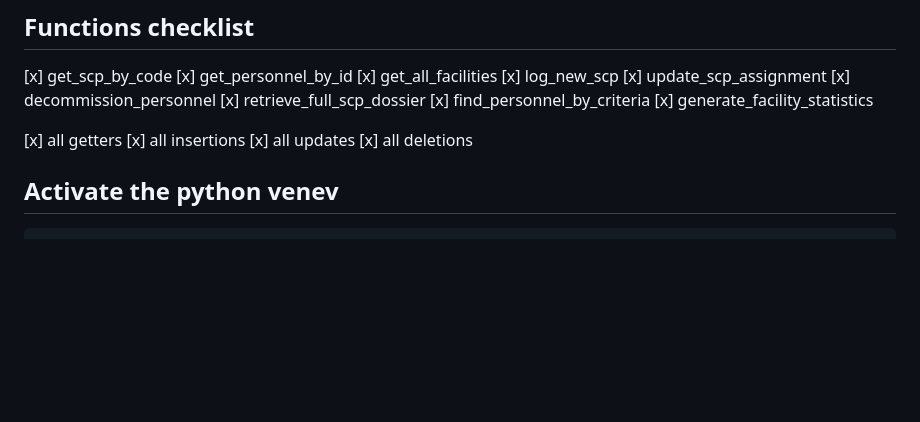
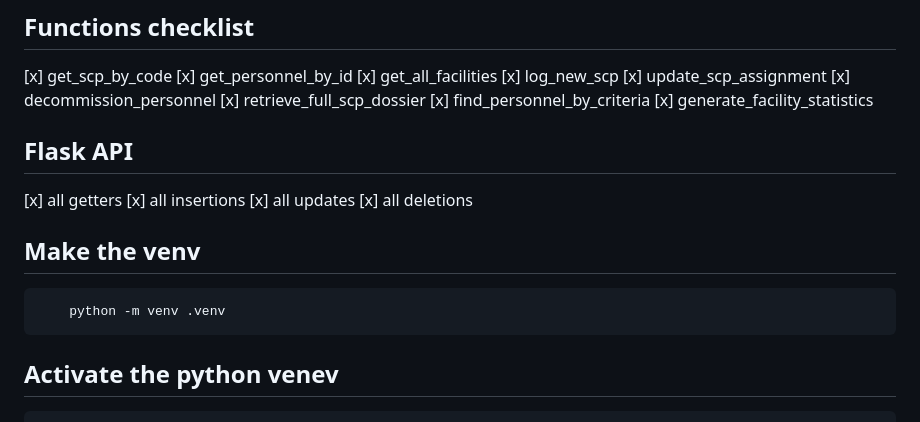
Before and after one commit to targed/CS2300-database-project, a Markdown page: README.md, the part around the change. GitHub-like rendering; blank space fills up the shorter version.

````diff
--- a/README.md
+++ b/README.md
@@ -35,10 +35,18 @@ Since there is a lot, there may be mistakes, so please fix it if you see them
 [x] find_personnel_by_criteria
 [x] generate_facility_statistics
 
+## Flask API
 [x] all getters
 [x] all insertions
 [x] all updates
 [x] all deletions
+
+
+## Make the venv
+
+```bash
+    python -m venv .venv
+```
 
 ## Activate the python venev
 
````
